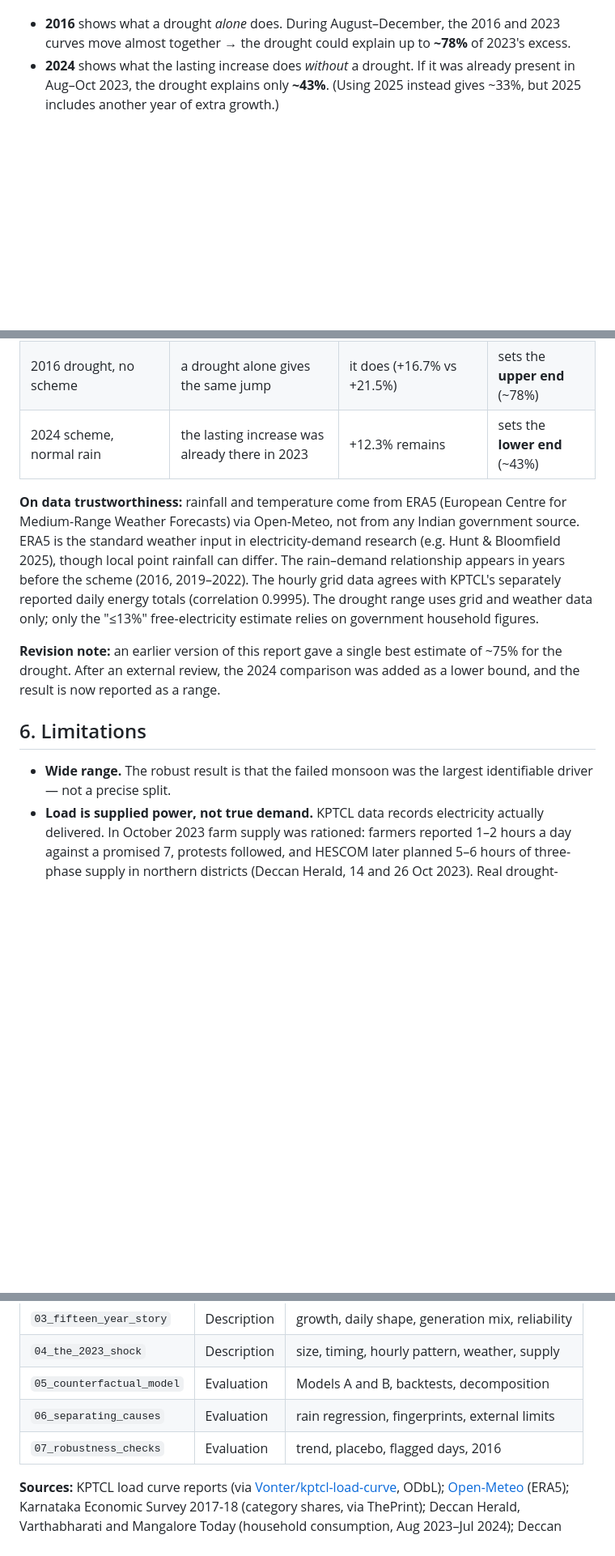
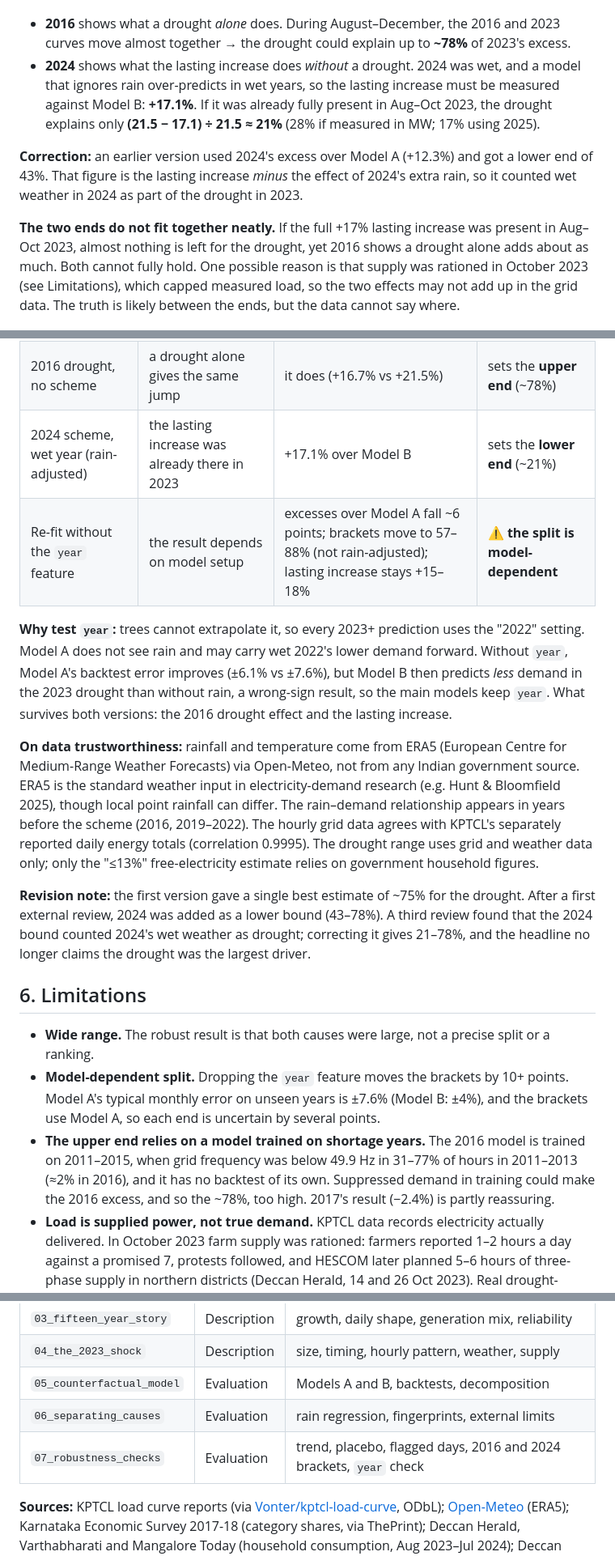
Before and after one commit to aravindanand2019-sudo/karnataka-power-2023, a Markdown page: reports/final_report.md, 3 parts joined by grey strips. Shown at 81% size. Rendered like a GitHub page; blank space fills up the shorter version.

```diff
--- a/reports/final_report.md
+++ b/reports/final_report.md
@@ -125,8 +127,19 @@ In the Aug–Oct window used here the two shortfalls are almost identical. 2023
 
 - **2016** shows what a drought *alone* does. During August–December, the 2016 and 2023 curves move almost
   together → the drought could explain up to **~78%** of 2023's excess.
-- **2024** shows what the lasting increase does *without* a drought. If it was already present in Aug–Oct 2023,
-  the drought explains only **~43%**. (Using 2025 instead gives ~33%, but 2025 includes another year of extra growth.)
+- **2024** shows what the lasting increase does *without* a drought. 2024 was wet, and a model that ignores rain
+  over-predicts in wet years, so the lasting increase must be measured against Model B: **+17.1%**. If it was already
+  fully present in Aug–Oct 2023, the drought explains only **(21.5 − 17.1) ÷ 21.5 ≈ 21%** (28% if measured in MW;
+  17% using 2025).
+
+**Correction:** an earlier version used 2024's excess over Model A (+12.3%) and got a lower end of 43%. That figure
+is the lasting increase *minus* the effect of 2024's extra rain, so it counted wet weather in 2024 as part of the
+drought in 2023.
+
+**The two ends do not fit together neatly.** If the full +17% lasting increase was present in Aug–Oct 2023, almost
+nothing is left for the drought, yet 2016 shows a drought alone adds about as much. Both cannot fully hold. One
+possible reason is that supply was rationed in October 2023 (see Limitations), which capped measured load, so the two
+effects may not add up in the grid data. The truth is likely between the ends, but the data cannot say where.
 
 ![2016 vs 2023](figures/07_2016_vs_2023.png)
 
@@ -159,7 +172,13 @@ The findings were tested by trying to break them:
 | Placebo years (2015, 2021, 2022) | the method finds fake effects | ≤ ±4.5% excess over Model B (2023: +15.6%) | ✅ holds |
 | Drop 8 days where data sources disagree | results change | no change | ✅ holds |
 | 2016 drought, no scheme | a drought alone gives the same jump | it does (+16.7% vs +21.5%) | sets the **upper end** (~78%) |
-| 2024 scheme, normal rain | the lasting increase was already there in 2023 | +12.3% remains | sets the **lower end** (~43%) |
+| 2024 scheme, wet year (rain-adjusted) | the lasting increase was already there in 2023 | +17.1% over Model B | sets the **lower end** (~21%) |
+| Re-fit without the `year` feature | the result depends on model setup | excesses over Model A fall ~6 points; brackets move to 57–88% (not rain-adjusted); lasting increase stays +15–18% | ⚠️ **the split is model-dependent** |
+
+**Why test `year`:** trees cannot extrapolate it, so every 2023+ prediction uses the "2022" setting. Model A does not
+see rain and may carry wet 2022's lower demand forward. Without `year`, Model A's backtest error improves (±6.1% vs
+±7.6%), but Model B then predicts *less* demand in the 2023 drought than without rain, a wrong-sign result, so the
+main models keep `year`. What survives both versions: the 2016 drought effect and the lasting increase.
 
 **On data trustworthiness:** rainfall and temperature come from ERA5 (European Centre for Medium-Range Weather
 Forecasts) via Open-Meteo, not from any Indian government source. ERA5 is the standard weather input in
@@ -168,13 +187,20 @@ before the scheme (2016, 2019–2022). The hourly grid data agrees with KPTCL's
 (correlation 0.9995). The drought range uses grid and weather data only; only the "≤13%" free-electricity estimate
 relies on government household figures.
 
-**Revision note:** an earlier version of this report gave a single best estimate of ~75% for the drought. After an
-external review, the 2024 comparison was added as a lower bound, and the result is now reported as a range.
+**Revision note:** the first version gave a single best estimate of ~75% for the drought. After a first external
+review, 2024 was added as a lower bound (43–78%). A third review found that the 2024 bound counted 2024's wet weather
+as drought; correcting it gives 21–78%, and the headline no longer claims the drought was the largest driver.
 
 ## 6. Limitations
 
-- **Wide range.** The robust result is that the failed monsoon was the largest identifiable driver — not a precise
-  split.
+- **Wide range.** The robust result is that both causes were large, not a precise split or a ranking.
+- **Model-dependent split.** Dropping the `year` feature moves the brackets by 10+ points. Model A's typical monthly
+  error on unseen years is ±7.6% (Model B: ±4%), and the brackets use Model A, so each end is uncertain by several
+  points.
+- **The upper end relies on a model trained on shortage years.** The 2016 model is trained on 2011–2015, when grid
+  frequency was below 49.9 Hz in 31–77% of hours in 2011–2013 (≈2% in 2016), and it has no backtest of its own.
+  Suppressed demand in training could make the 2016 excess, and so the ~78%, too high. 2017's result (−2.4%) is
+  partly reassuring.
 - **Load is supplied power, not true demand.** KPTCL data records electricity actually delivered. In October 2023
   farm supply was rationed: farmers reported 1–2 hours a day against a promised 7, protests followed, and HESCOM
   later planned 5–6 hours of three-phase supply in northern districts (Deccan Herald, 14 and 26 Oct 2023). Real
@@ -223,7 +251,7 @@ after the analysis was complete, so Git history cannot prove this order.
 | `04_the_2023_shock` | Description | size, timing, hourly pattern, weather, supply |
 | `05_counterfactual_model` | Evaluation | Models A and B, backtests, decomposition |
 | `06_separating_causes` | Evaluation | rain regression, fingerprints, external limits |
-| `07_robustness_checks` | Evaluation | trend, placebo, flagged days, 2016 |
+| `07_robustness_checks` | Evaluation | trend, placebo, flagged days, 2016 and 2024 brackets, `year` check |
 
 **Sources:** KPTCL load curve reports (via [Vonter/kptcl-load-curve](https://github.com/Vonter/kptcl-load-curve), ODbL);
 [Open-Meteo](https://open-meteo.com/) (ERA5); Karnataka Economic Survey 2017-18 (category shares, via ThePrint);
```
Also changed, not shown: other parts of reports/final_report.md (+25 -21 lines), 00_analysis_plan.md (+1 -0 lines), README.md (+28 -16 lines), reports/figures/07_revised_ranges.png, 5 other files.
